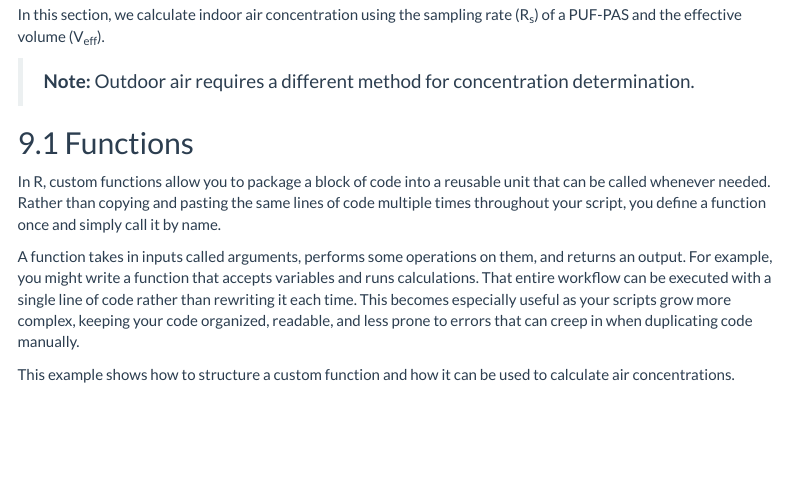
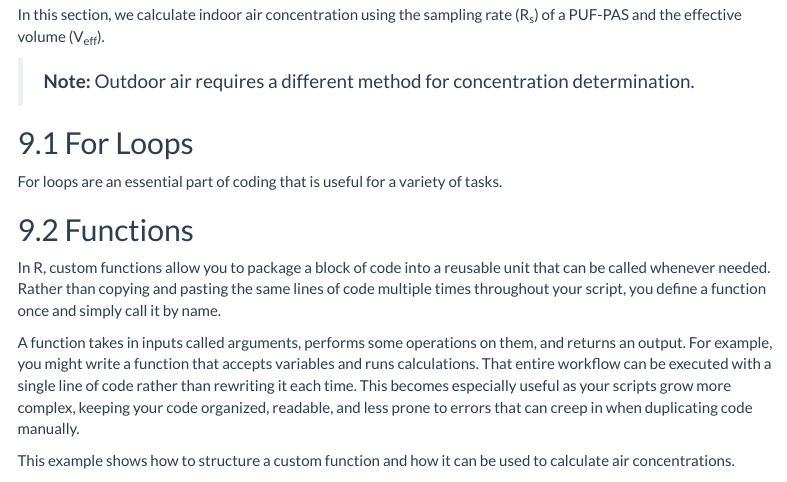
Before and after one commit to jbxhua/ISRP_R_SOP, an R Markdown document (R_SOP_tutorial.Rmd): the page in a window 1100 px wide, from 17620 px down. Rendered offline with R 4.5, knitr and Pandoc, with nearby package versions; menus at the side of the page are left out; long lines of code are wrapped.

Commit message:
added section for for loops, come back to this too

```diff
--- a/R_SOP_tutorial.Rmd
+++ b/R_SOP_tutorial.Rmd
@@ -808,3 +808,6 @@ In this section, we calculate indoor air concentration using the sampling rate (
 
 > **Note:** Outdoor air requires a different method for concentration determination.
 
+## For Loops
+
+For loops are an essential part of coding that is useful for a variety of tasks.
```
Also changed, not shown: R_SOP_tutorial.Rmd (7 more changed lines).
